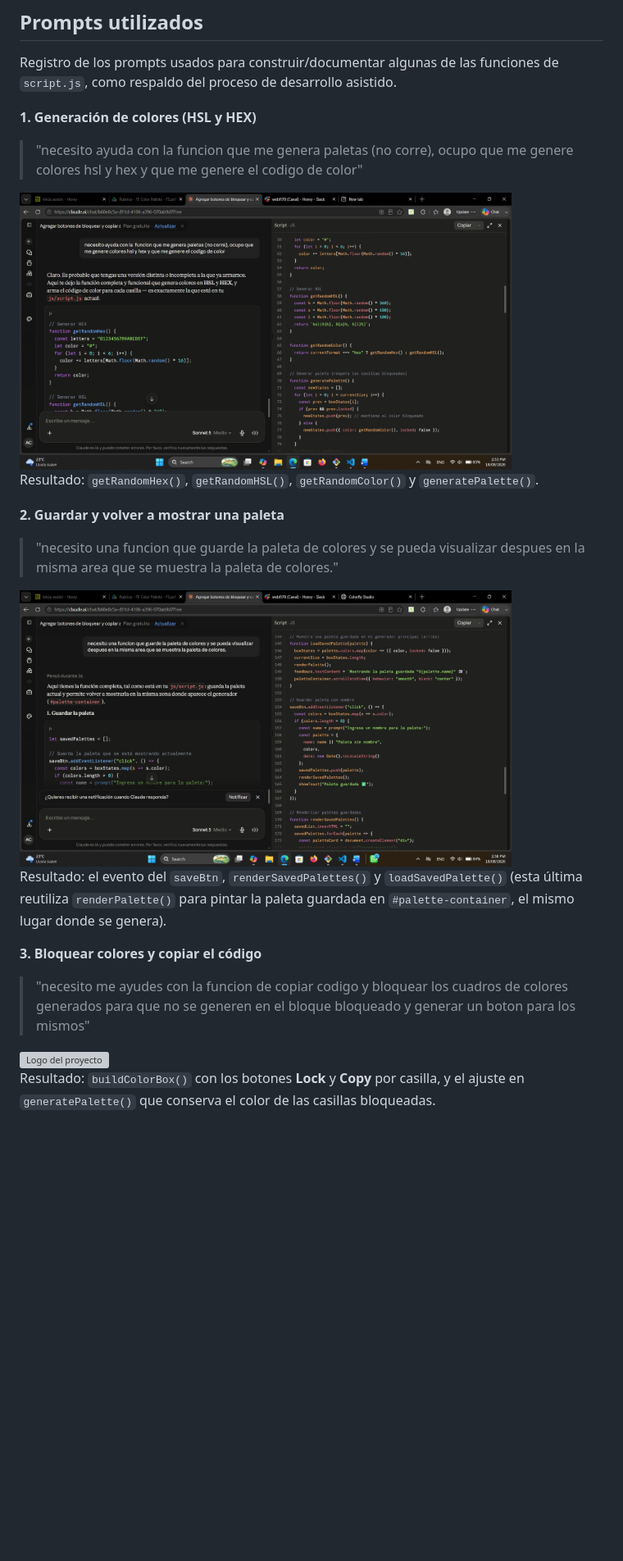
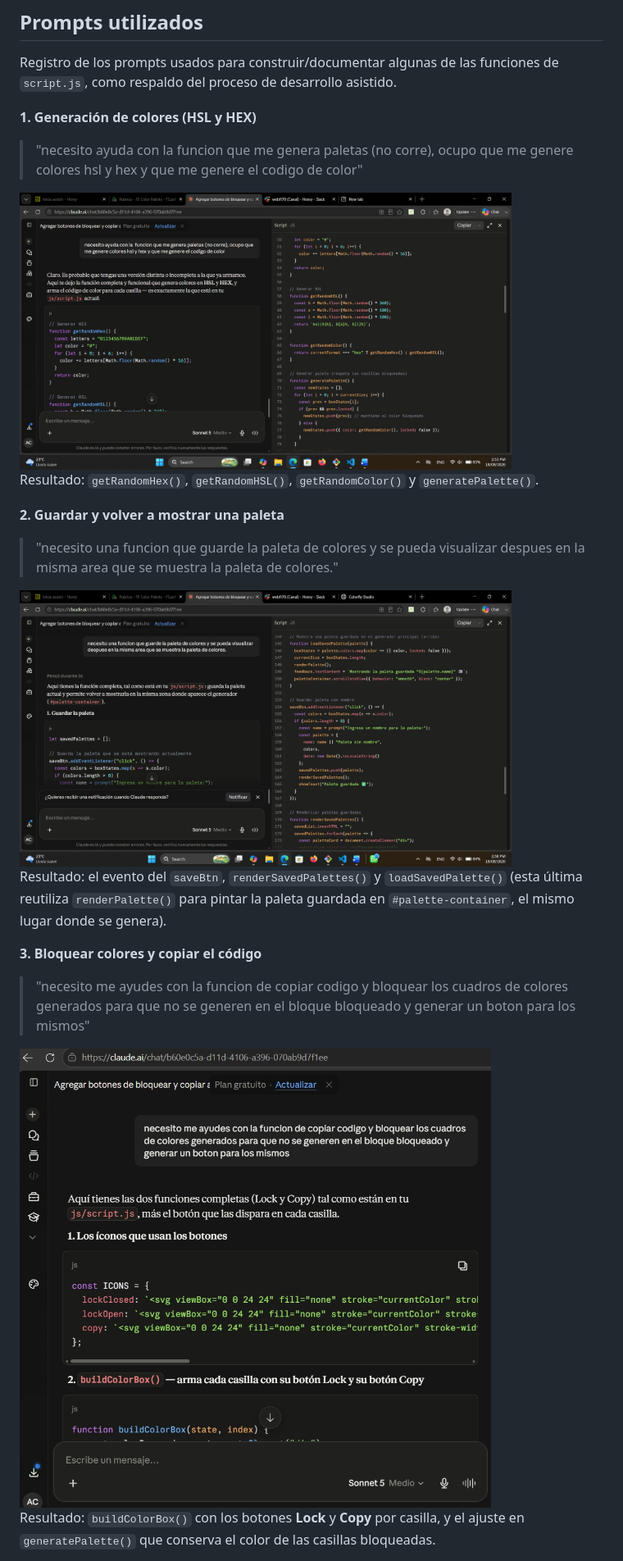
Before and after one commit to aldoflores22000/proyectoM1_aldoCortez-, a Markdown page: README.MD, the part around one of its changes. Shown at 82% size. Rendered like a GitHub page; blank space fills up the shorter version; grey boxes are pictures that could not be loaded.

```diff
--- a/README.MD
+++ b/README.MD
@@ -217,7 +217,7 @@ Resultado: el evento del `saveBtn`, `renderSavedPalettes()` y `loadSavedPalette(
 **3. Bloquear colores y copiar el código**
 > "necesito me ayudes con la funcion de copiar codigo y bloquear los cuadros de colores generados para que no se generen en el bloque bloqueado y generar un boton para los mismos"
 
-<img src="/Documentacion/prompt-script-bloqueoColores" alt="Logo del proyecto" width="600">
+<img src="/Documentacion/prompt-script-bloqueoColores.jpg" alt="prompt" width="600">
 
 Resultado: `buildColorBox()` con los botones **Lock** y **Copy** por casilla, y el ajuste en `generatePalette()` que conserva el color de las casillas bloqueadas.
 
```
Also changed, not shown: other parts of README.MD (+2 -2 lines).
